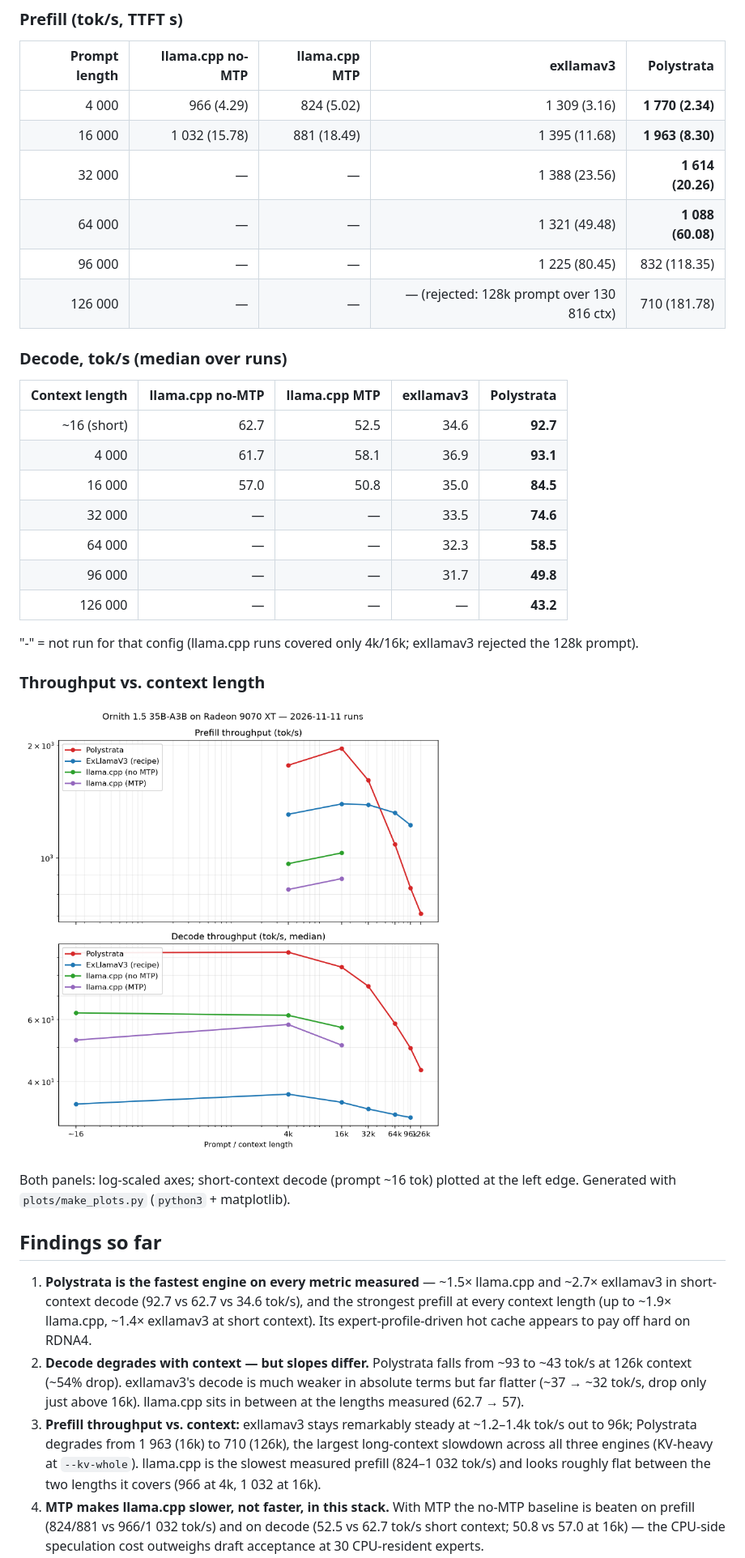
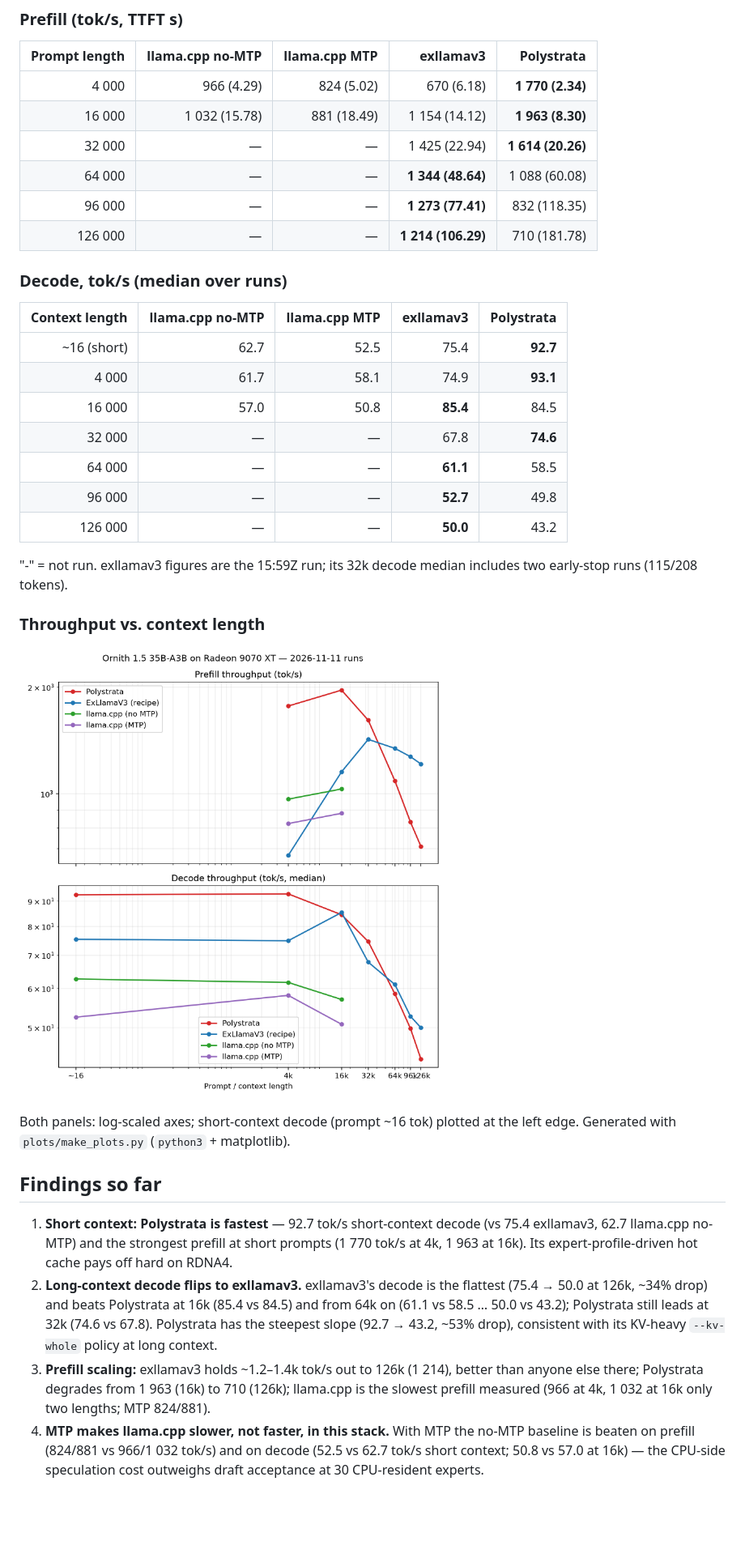
Before and after one commit to willeyh-git/moe-offload-bench, a Markdown page: README.md, the part around one of its changes. Shown at 81% size. Drawn GitHub-style; pictures changed too: plots/benchmarks.png; blank space fills up the shorter version.

Commit message:
use proper exllamav3 result and update results

```diff
--- a/README.md
+++ b/README.md
@@ -48,27 +48,27 @@ Full configs: [`LLAMA_CPP_CONF.md`](LLAMA_CPP_CONF.md),
 
 | Prompt length | llama.cpp no-MTP | llama.cpp MTP | exllamav3 | Polystrata |
 | ---: | ---: | ---: | ---: | ---: |
-| 4 000 | 966 (4.29) | 824 (5.02) | 1 309 (3.16) | **1 770 (2.34)** |
-| 16 000 | 1 032 (15.78) | 881 (18.49) | 1 395 (11.68) | **1 963 (8.30)** |
-| 32 000 | — | — | 1 388 (23.56) | **1 614 (20.26)** |
-| 64 000 | — | — | 1 321 (49.48) | **1 088 (60.08)** |
-| 96 000 | — | — | 1 225 (80.45) | 832 (118.35) |
-| 126 000 | — | — | — (rejected: 128k prompt over 130 816 ctx) | 710 (181.78) |
+| 4 000 | 966 (4.29) | 824 (5.02) | 670 (6.18) | **1 770 (2.34)** |
+| 16 000 | 1 032 (15.78) | 881 (18.49) | 1 154 (14.12) | **1 963 (8.30)** |
+| 32 000 | — | — | 1 425 (22.94) | **1 614 (20.26)** |
+| 64 000 | — | — | **1 344 (48.64)** | 1 088 (60.08) |
+| 96 000 | — | — | **1 273 (77.41)** | 832 (118.35) |
+| 126 000 | — | — | **1 214 (106.29)** | 710 (181.78) |
 
 ### Decode, tok/s (median over runs)
 
 | Context length | llama.cpp no-MTP | llama.cpp MTP | exllamav3 | Polystrata |
 | ---: | ---: | ---: | ---: | ---: |
-| ~16 (short) | 62.7 | 52.5 | 34.6 | **92.7** |
-| 4 000 | 61.7 | 58.1 | 36.9 | **93.1** |
-| 16 000 | 57.0 | 50.8 | 35.0 | **84.5** |
-| 32 000 | — | — | 33.5 | **74.6** |
-| 64 000 | — | — | 32.3 | **58.5** |
-| 96 000 | — | — | 31.7 | **49.8** |
-| 126 000 | — | — | — | **43.2** |
+| ~16 (short) | 62.7 | 52.5 | 75.4 | **92.7** |
+| 4 000 | 61.7 | 58.1 | 74.9 | **93.1** |
+| 16 000 | 57.0 | 50.8 | **85.4** | 84.5 |
+| 32 000 | — | — | 67.8 | **74.6** |
+| 64 000 | — | — | **61.1** | 58.5 |
+| 96 000 | — | — | **52.7** | 49.8 |
+| 126 000 | — | — | **50.0** | 43.2 |
 
-"-" = not run for that config (llama.cpp runs covered only 4k/16k; exllamav3
-rejected the 128k prompt).
+"-" = not run. exllamav3 figures are the 15:59Z run; its 32k decode median
+includes two early-stop runs (115/208 tokens).
 
 ### Throughput vs. context length
 
@@ -79,20 +79,19 @@ the left edge. Generated with `plots/make_plots.py` (`python3` + matplotlib).
 
 ## Findings so far
 
-1. **Polystrata is the fastest engine on every metric measured** — ~1.5× llama.cpp
-   and ~2.7× exllamav3 in short-context decode (92.7 vs 62.7 vs 34.6 tok/s), and
-   the strongest prefill at every context length (up to ~1.9× llama.cpp, ~1.4×
-   exllamav3 at short context). Its expert-profile-driven hot cache appears to pay
-   off hard on RDNA4.
-2. **Decode degrades with context — but slopes differ.** Polystrata falls from
-   ~93 to ~43 tok/s at 126k context (~54% drop). exllamav3's decode is much weaker
-   in absolute terms but far flatter (~37 → ~32 tok/s, drop only just above 16k).
-   llama.cpp sits in between at the lengths measured (62.7 → 57).
-3. **Prefill throughput vs. context:** exllamav3 stays remarkably steady at
-   ~1.2–1.4k tok/s out to 96k; Polystrata degrades from 1 963 (16k) to 710 (126k),
-   the largest long-context slowdown across all three engines (KV-heavy at
-   `--kv-whole`). llama.cpp is the slowest measured prefill (824–1 032 tok/s) and
-   looks roughly flat between the two lengths it covers (966 at 4k, 1 032 at 16k).
+1. **Short context: Polystrata is fastest** — 92.7 tok/s short-context decode
+   (vs 75.4 exllamav3, 62.7 llama.cpp no-MTP) and the strongest prefill at short
+   prompts (1 770 tok/s at 4k, 1 963 at 16k). Its expert-profile-driven hot cache
+   pays off hard on RDNA4.
+2. **Long-context decode flips to exllamav3.** exllamav3's decode is the flattest
+   (75.4 → 50.0 at 126k, ~34% drop) and beats Polystrata at 16k (85.4 vs
+   84.5) and from 64k on (61.1 vs 58.5 … 50.0 vs 43.2); Polystrata still leads at 32k
+   (74.6 vs 67.8). Polystrata has the steepest slope (92.7 → 43.2, ~53% drop),
+   consistent with its KV-heavy `--kv-whole` policy at long context.
+3. **Prefill scaling:** exllamav3 holds ~1.2–1.4k tok/s out to 126k (1 214),
+   better than anyone else there; Polystrata degrades from 1 963 (16k) to 710
+   (126k); llama.cpp is the slowest prefill measured (966 at 4k, 1 032 at 16k only
+   two lengths; MTP 824/881).
 4. **MTP makes llama.cpp slower, not faster, in this stack.** With MTP the no-MTP
    baseline is beaten on prefill (824/881 vs 966/1 032 tok/s) and on decode
    (52.5 vs 62.7 tok/s short context; 50.8 vs 57.0 at 16k) — the CPU-side
```
Also changed, not shown: other parts of README.md (+14 -11 lines), 4 other files.
